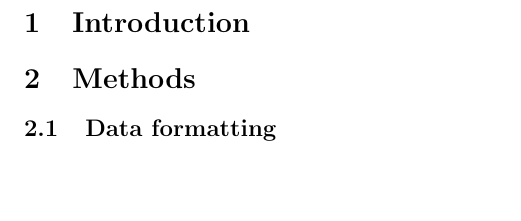
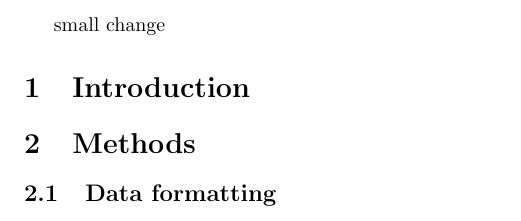
Before and after one commit to PacificCommunity/ofp-sam-SHK-indicators-2015, a LaTeX document (shk-indic_sc-report_2015.tex): part of the page, cut at the place of the change, the shorter picture padded with empty space. Compiled offline with pdfLaTeX.

Commit message:
Test Commit
Small change to test edit

```diff
--- a/shk-indic_sc-report_2015.tex
+++ b/shk-indic_sc-report_2015.tex
@@ -2,6 +2,7 @@
 \usepackage{fullpage}
 
 \begin{document}
+small change
 
 \section{Introduction}
 \section{Methods}
```
